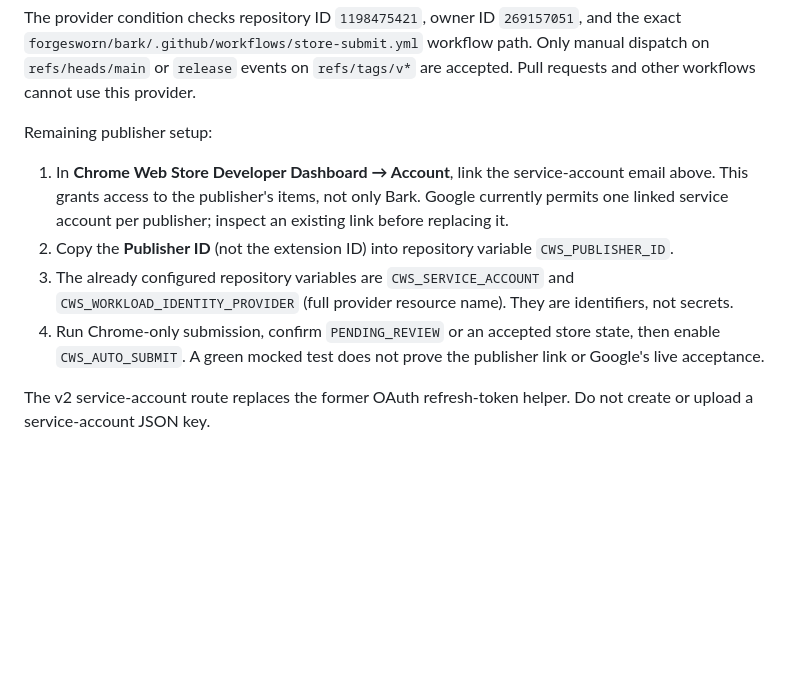
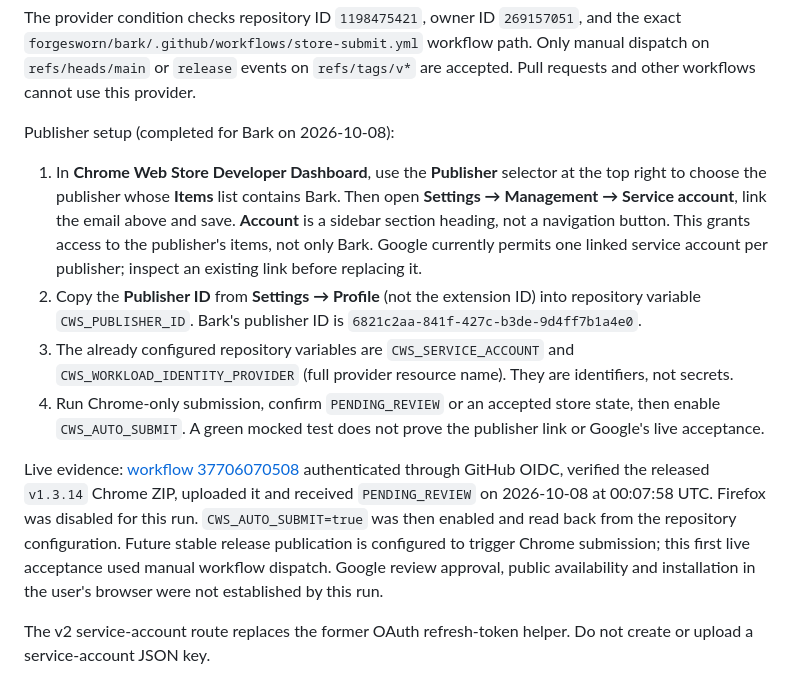
Before and after one commit to forgesworn/bark, a Markdown page: docs/store-submit.md, the part around the change. Rendered like a GitHub page; blank space fills up the shorter version.

Commit message:
docs: record live Chrome submission and correct publisher setup (#51)
Co-authored-by: TheCryptoDonkey <TheCryptoDonkey@users.noreply.github.com>

```diff
--- a/docs/store-submit.md
+++ b/docs/store-submit.md
@@ -65,20 +65,33 @@ and the exact `forgesworn/bark/.github/workflows/store-submit.yml` workflow path
 Only manual dispatch on `refs/heads/main` or `release` events on `refs/tags/v*`
 are accepted. Pull requests and other workflows cannot use this provider.
 
-Remaining publisher setup:
+Publisher setup (completed for Bark on 2026-10-08):
 
-1. In **Chrome Web Store Developer Dashboard → Account**, link the service-account
-   email above. This grants access to the publisher's items, not only Bark.
+1. In **Chrome Web Store Developer Dashboard**, use the **Publisher** selector
+   at the top right to choose the publisher whose **Items** list contains Bark.
+   Then open **Settings → Management → Service account**, link the email above
+   and save. **Account** is a sidebar section heading, not a navigation button.
+   This grants access to the publisher's items, not only Bark.
    Google currently permits one linked service account per publisher; inspect
    an existing link before replacing it.
-2. Copy the **Publisher ID** (not the extension ID) into repository variable
-   `CWS_PUBLISHER_ID`.
+2. Copy the **Publisher ID** from **Settings → Profile** (not the extension ID)
+   into repository variable `CWS_PUBLISHER_ID`. Bark's publisher ID is
+   `6821c2aa-841f-427c-b3de-9d4ff7b1a4e0`.
 3. The already configured repository variables are `CWS_SERVICE_ACCOUNT` and
    `CWS_WORKLOAD_IDENTITY_PROVIDER` (full provider resource name). They are
    identifiers, not secrets.
 4. Run Chrome-only submission, confirm `PENDING_REVIEW` or an accepted store
    state, then enable `CWS_AUTO_SUBMIT`. A green mocked test does not prove the
    publisher link or Google's live acceptance.
+
+Live evidence: [workflow 37706070508](https://github.com/forgesworn/bark/actions/runs/37706070508)
+authenticated through GitHub OIDC, verified the released `v1.3.14` Chrome ZIP,
+uploaded it and received `PENDING_REVIEW` on 2026-10-08 at 00:07:58 UTC.
+Firefox was disabled for this run. `CWS_AUTO_SUBMIT=true` was then enabled and
+read back from the repository configuration. Future stable release publication
+is configured to trigger Chrome submission; this first live acceptance used
+manual workflow dispatch. Google review approval, public availability and
+installation in the user's browser were not established by this run.
 
 The v2 service-account route replaces the former OAuth refresh-token helper.
 Do not create or upload a service-account JSON key.
```
